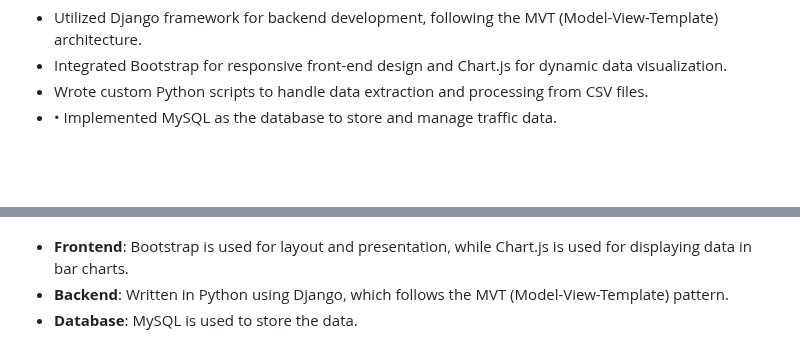
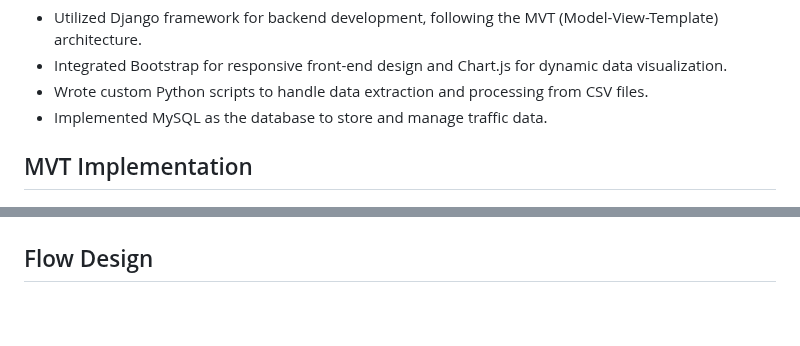
Before and after one commit to andresporrasdev/Traffic-Volumes-Provincial-Highway-System, a Markdown page: README.md, 2 parts joined by grey strips. Drawn GitHub-style; blank space fills up the shorter version.

```diff
--- a/README.md
+++ b/README.md
@@ -5,16 +5,15 @@
         <li>Utilized Django framework for backend development, following the MVT (Model-View-Template) architecture.</li>
         <li>Integrated Bootstrap for responsive front-end design and Chart.js for dynamic data visualization.</li>
         <li>Wrote custom Python scripts to handle data extraction and processing from CSV files.</li>
-        <li>•	Implemented MySQL as the database to store and manage traffic data.</li>
+        <li>Implemented MySQL as the database to store and manage traffic data.</li>
     </ul>
 </p>
 
+<h2>MVT Implementation</h2>
+
 ![Traffic Volumes Web Application](https://github.com/andresporrasdev/Traffic-Volumes-Provincial-Highway-System/blob/main/images/readme/Traffic_arquitecture.jpg)
-<ul>
-    <li><strong>Frontend</strong>: Bootstrap is used for layout and presentation, while Chart.js is used for displaying data in bar charts.</li>
-    <li><strong>Backend</strong>: Written in Python using Django, which follows the MVT (Model-View-Template) pattern.</li>
-    <li><strong>Database</strong>: MySQL is used to store the data.</li>
-</ul>
+
+<h2>Flow Design</h2>
 
 ![Traffic Volumes Web Application](https://github.com/andresporrasdev/Traffic-Volumes-Provincial-Highway-System/blob/main/images/readme/Traffic_sequence.jpg)
 
```
